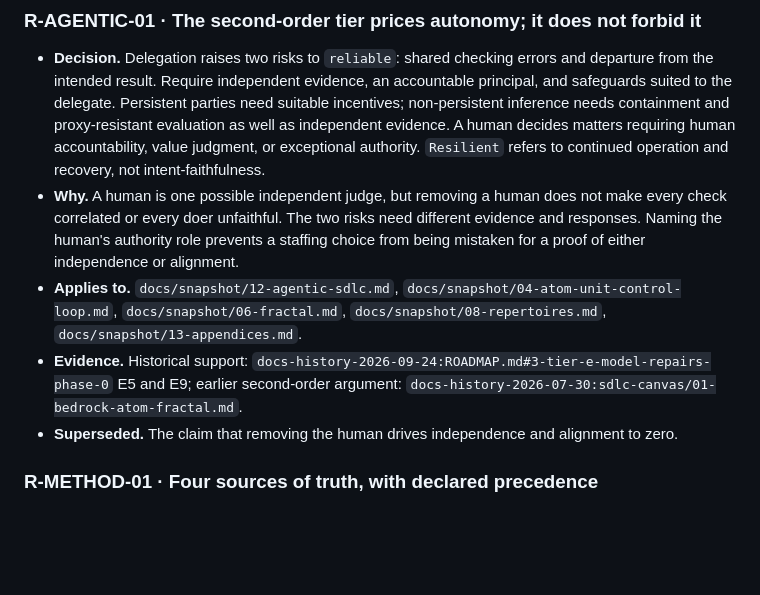
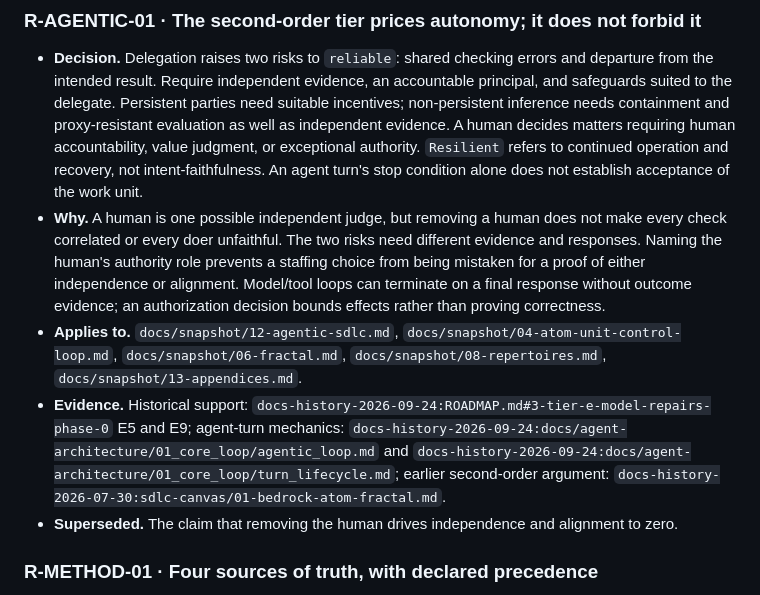
Before and after one commit to deepakdgupta1/sota-sdlc, a Markdown page: docs/RATIONALE.md, the part around the change. Drawn GitHub-style; blank space fills up the shorter version.

```diff
--- a/docs/RATIONALE.md
+++ b/docs/RATIONALE.md
@@ -383,15 +383,19 @@ Rejected ideas appear only where they explain why a surviving decision has its c
   to the delegate. Persistent parties need suitable incentives; non-persistent inference needs
   containment and proxy-resistant evaluation as well as independent evidence. A human decides matters requiring
   human accountability, value judgment, or exceptional authority. `Resilient` refers to continued
-  operation and recovery, not intent-faithfulness.
+  operation and recovery, not intent-faithfulness. An agent turn's stop condition alone does not
+  establish acceptance of the work unit.
 - **Why.** A human is one possible independent judge, but removing a human does not make every check
   correlated or every doer unfaithful. The two risks need different evidence and responses. Naming
   the human's authority role prevents a staffing choice from being mistaken for a proof of either
-  independence or alignment.
+  independence or alignment. Model/tool loops can terminate on a final response without outcome
+  evidence; an authorization decision bounds effects rather than proving correctness.
 - **Applies to.** `docs/snapshot/12-agentic-sdlc.md`, `docs/snapshot/04-atom-unit-control-loop.md`,
   `docs/snapshot/06-fractal.md`, `docs/snapshot/08-repertoires.md`, `docs/snapshot/13-appendices.md`.
 - **Evidence.** Historical support: `docs-history-2026-09-24:ROADMAP.md#3-tier-e-model-repairs-phase-0`
-  E5 and E9; earlier second-order argument: `docs-history-2026-07-30:sdlc-canvas/01-bedrock-atom-fractal.md`.
+  E5 and E9; agent-turn mechanics: `docs-history-2026-09-24:docs/agent-architecture/01_core_loop/agentic_loop.md`
+  and `docs-history-2026-09-24:docs/agent-architecture/01_core_loop/turn_lifecycle.md`; earlier
+  second-order argument: `docs-history-2026-07-30:sdlc-canvas/01-bedrock-atom-fractal.md`.
 - **Superseded.** The claim that removing the human drives independence and alignment to zero.
 
 ### <a id="r-method-01"></a>R-METHOD-01 · Four sources of truth, with declared precedence
```
Also changed, not shown: docs/plans/PLAN-doc-consolidation.md (+28 -7 lines), 1 other file.
